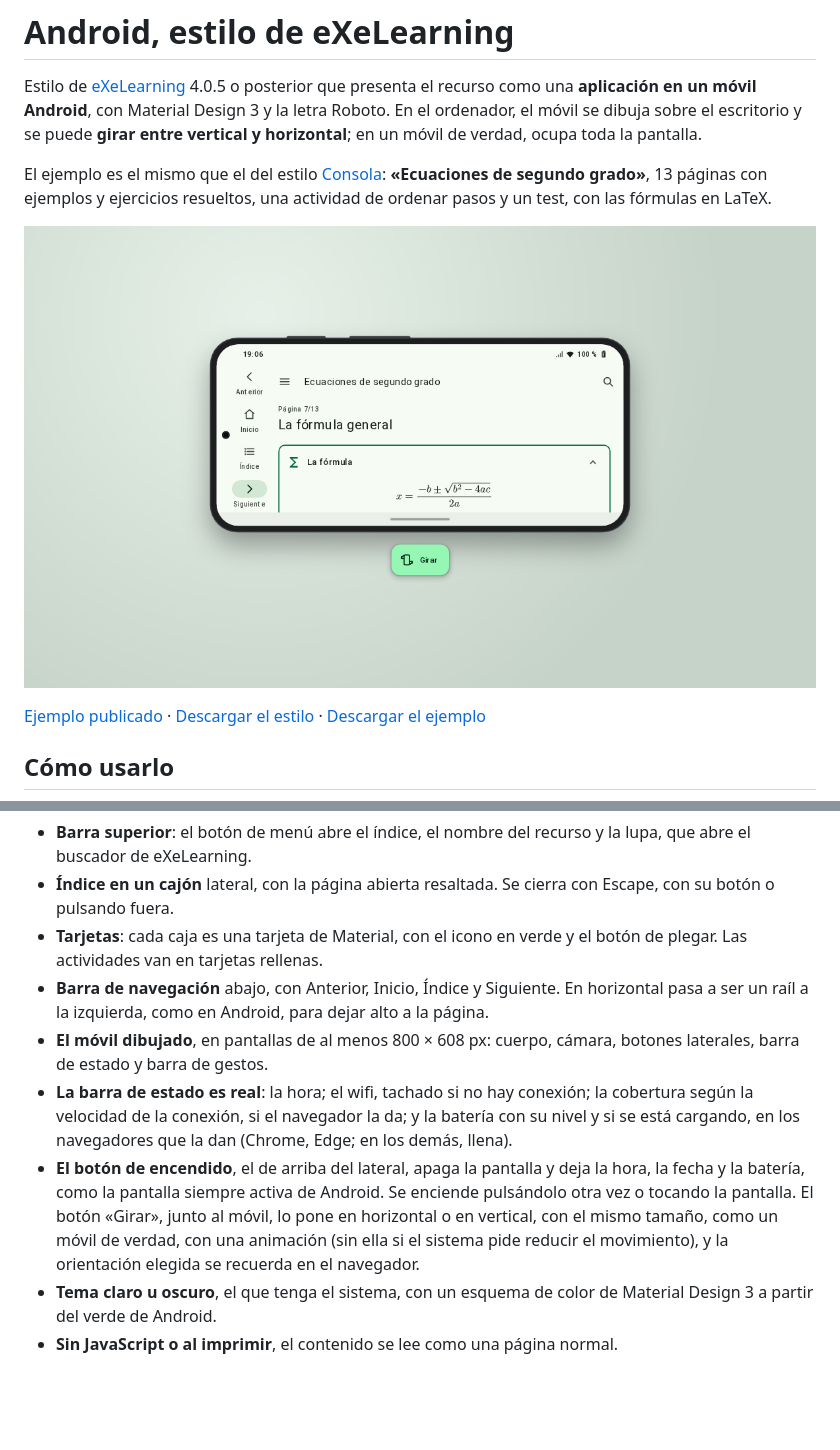
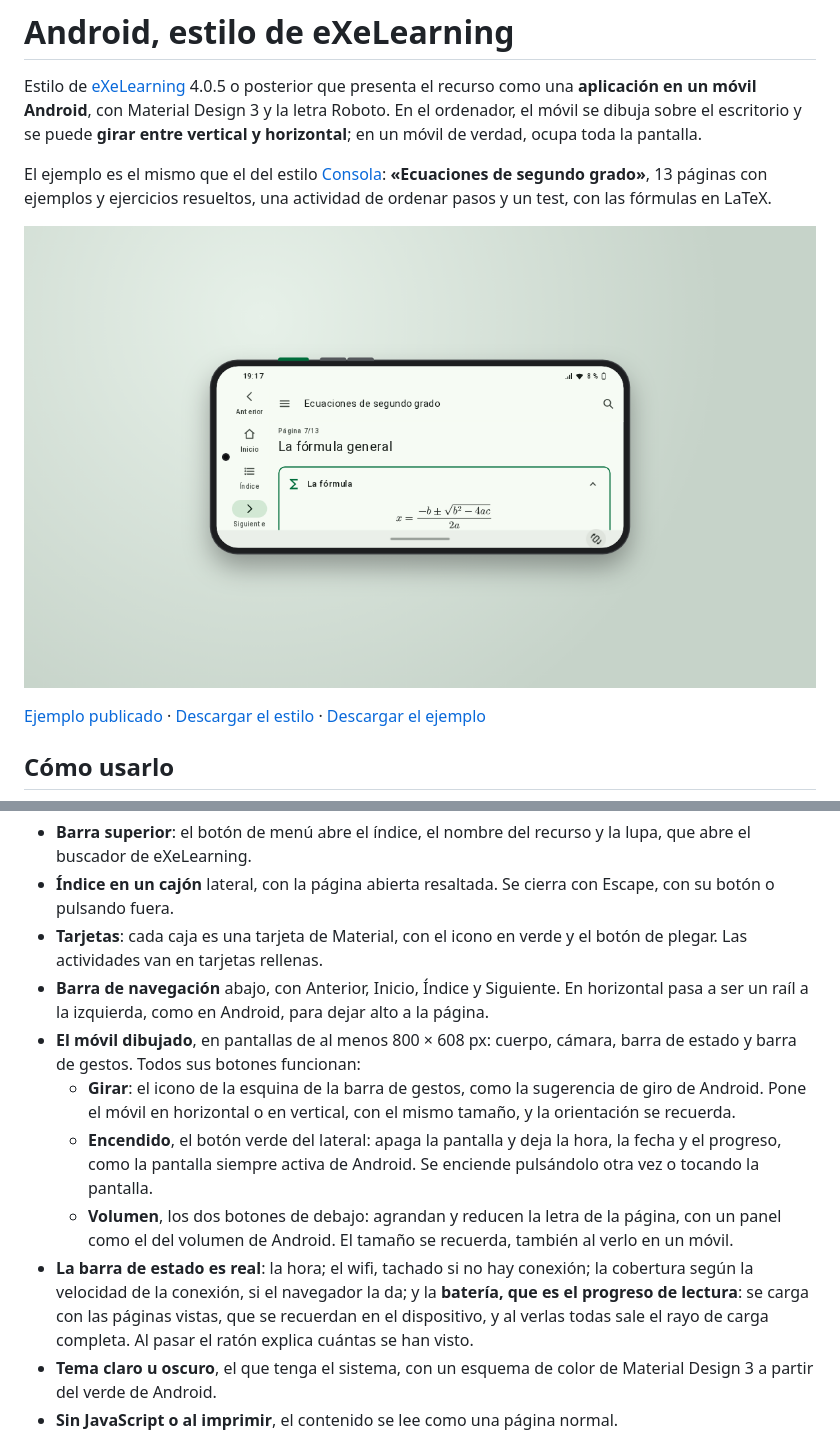
Before and after one commit to jjdeharo/exelearning-estilos, a Markdown page: android/README.md, 2 parts joined by grey strips. Drawn GitHub-style; pictures changed too: android/captura.png; blank space fills up the shorter version.

```diff
--- a/android/README.md
+++ b/android/README.md
@@ -20,9 +20,11 @@ El ejemplo es el mismo que el del estilo [Consola](../consola/): **«Ecuaciones
 - **Índice en un cajón** lateral, con la página abierta resaltada. Se cierra con Escape, con su botón o pulsando fuera.
 - **Tarjetas**: cada caja es una tarjeta de Material, con el icono en verde y el botón de plegar. Las actividades van en tarjetas rellenas.
 - **Barra de navegación** abajo, con Anterior, Inicio, Índice y Siguiente. En horizontal pasa a ser un raíl a la izquierda, como en Android, para dejar alto a la página.
-- **El móvil dibujado**, en pantallas de al menos 800 × 608 px: cuerpo, cámara, botones laterales, barra de estado y barra de gestos.
-- **La barra de estado es real**: la hora; el wifi, tachado si no hay conexión; la cobertura según la velocidad de la conexión, si el navegador la da; y la batería con su nivel y si se está cargando, en los navegadores que la dan (Chrome, Edge; en los demás, llena).
-- **El botón de encendido**, el de arriba del lateral, apaga la pantalla y deja la hora, la fecha y la batería, como la pantalla siempre activa de Android. Se enciende pulsándolo otra vez o tocando la pantalla. El botón «Girar», junto al móvil, lo pone en horizontal o en vertical, con el mismo tamaño, como un móvil de verdad, con una animación (sin ella si el sistema pide reducir el movimiento), y la orientación elegida se recuerda en el navegador.
+- **El móvil dibujado**, en pantallas de al menos 800 × 608 px: cuerpo, cámara, barra de estado y barra de gestos. Todos sus botones funcionan:
+  - **Girar**: el icono de la esquina de la barra de gestos, como la sugerencia de giro de Android. Pone el móvil en horizontal o en vertical, con el mismo tamaño, y la orientación se recuerda.
+  - **Encendido**, el botón verde del lateral: apaga la pantalla y deja la hora, la fecha y el progreso, como la pantalla siempre activa de Android. Se enciende pulsándolo otra vez o tocando la pantalla.
+  - **Volumen**, los dos botones de debajo: agrandan y reducen la letra de la página, con un panel como el del volumen de Android. El tamaño se recuerda, también al verlo en un móvil.
+- **La barra de estado es real**: la hora; el wifi, tachado si no hay conexión; la cobertura según la velocidad de la conexión, si el navegador la da; y la **batería, que es el progreso de lectura**: se carga con las páginas vistas, que se recuerdan en el dispositivo, y al verlas todas sale el rayo de carga completa. Al pasar el ratón explica cuántas se han visto.
 - **Tema claro u oscuro**, el que tenga el sistema, con un esquema de color de Material Design 3 a partir del verde de Android.
 - **Sin JavaScript o al imprimir**, el contenido se lee como una página normal.
 
```
Also changed, not shown: android/screenshot.png, 6 other files.
